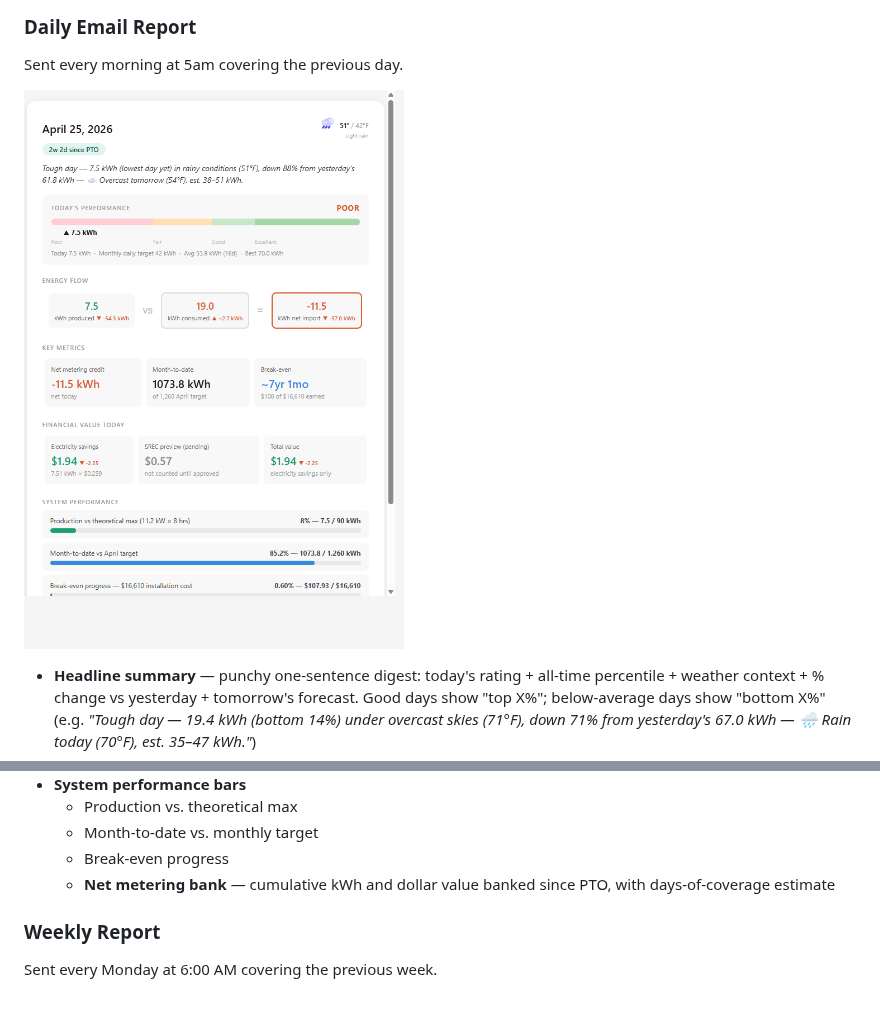
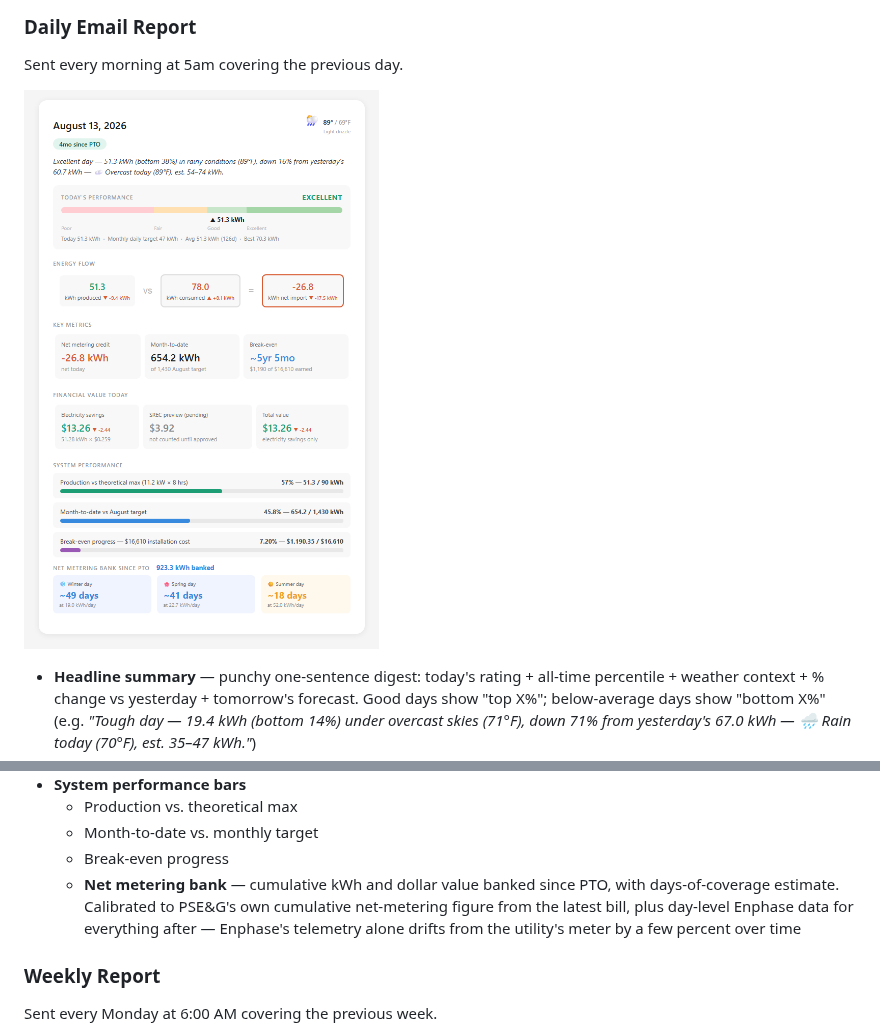
Before and after one commit to adeel825/solar-report, a Markdown page: README.md, 2 parts joined by grey strips. Drawn GitHub-style; pictures changed too: docs/screenshot-email.png; blank space fills up the shorter version.

```diff
--- a/README.md
+++ b/README.md
@@ -22,7 +22,7 @@ Sent every morning at 5am covering the previous day.
   - Production vs. theoretical max
   - Month-to-date vs. monthly target
   - Break-even progress
-  - **Net metering bank** — cumulative kWh and dollar value banked since PTO, with days-of-coverage estimate
+  - **Net metering bank** — cumulative kWh and dollar value banked since PTO, with days-of-coverage estimate. Calibrated to PSE&G's own cumulative net-metering figure from the latest bill, plus day-level Enphase data for everything after — Enphase's telemetry alone drifts from the utility's meter by a few percent over time
 
 ### Weekly Report
 Sent every Monday at 6:00 AM covering the previous week.
```
Also changed, not shown: CLAUDE.md (+1 -1 lines), 1 other file.
